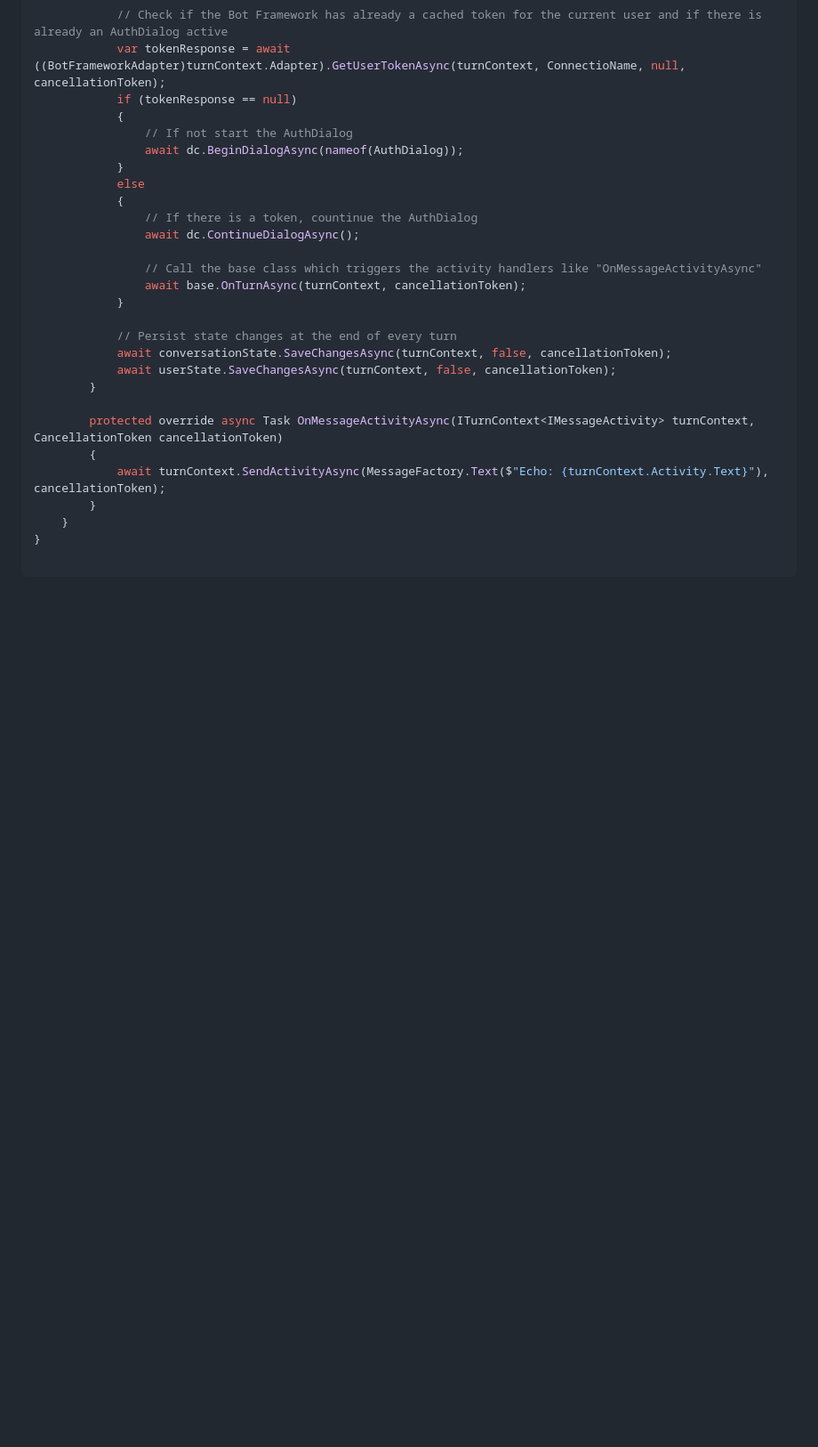
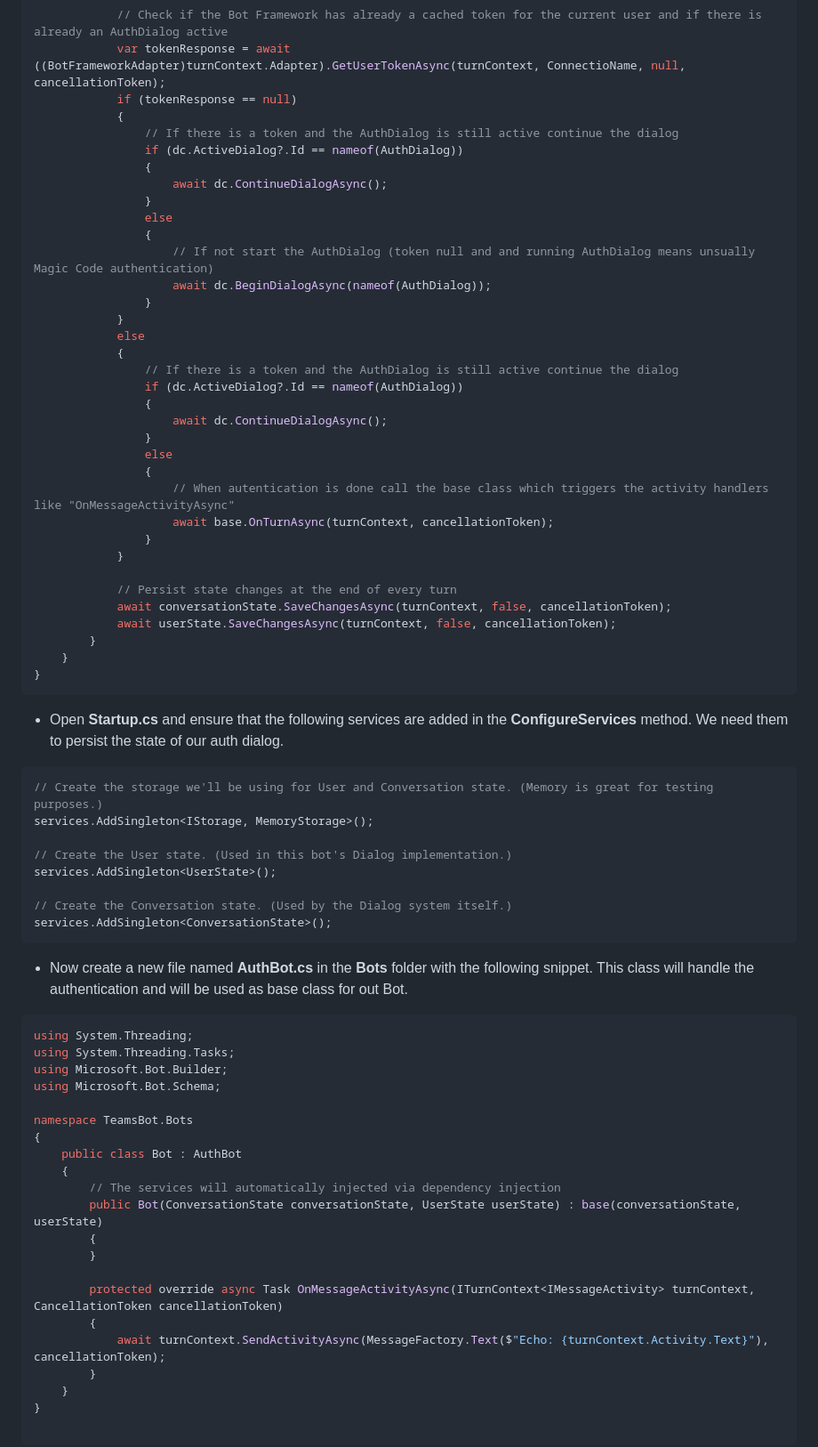
Before and after one commit to ltwlf/microsoft-teams-training, a Markdown page: docs/bot-lab-3.md, the part around the change printed below. Shown: that part at 89% size. GitHub-like rendering; blank space fills up the shorter version.

````diff
--- a/docs/bot-lab-3.md
+++ b/docs/bot-lab-3.md
@@ -186,21 +89,66 @@ namespace TeamsBot.Bots
             var tokenResponse = await ((BotFrameworkAdapter)turnContext.Adapter).GetUserTokenAsync(turnContext, ConnectioName, null, cancellationToken);
             if (tokenResponse == null)
             {
-                // If not start the AuthDialog
-                await dc.BeginDialogAsync(nameof(AuthDialog));
+                // If there is a token and the AuthDialog is still active continue the dialog
+                if (dc.ActiveDialog?.Id == nameof(AuthDialog))
+                {
+                    await dc.ContinueDialogAsync();
+                }
+                else
+                {
+                    // If not start the AuthDialog (token null and and running AuthDialog means unsually Magic Code authentication)
+                    await dc.BeginDialogAsync(nameof(AuthDialog));
+                }
             }
             else
             {
-                // If there is a token, countinue the AuthDialog
-                await dc.ContinueDialogAsync();
-
-                // Call the base class which triggers the activity handlers like "OnMessageActivityAsync"
-                await base.OnTurnAsync(turnContext, cancellationToken);
+                // If there is a token and the AuthDialog is still active continue the dialog
+                if (dc.ActiveDialog?.Id == nameof(AuthDialog))
+                {
+                    await dc.ContinueDialogAsync();
+                }
+                else
+                {
+                    // When autentication is done call the base class which triggers the activity handlers like "OnMessageActivityAsync"
+                    await base.OnTurnAsync(turnContext, cancellationToken);
+                }
             }
 
             // Persist state changes at the end of every turn
             await conversationState.SaveChangesAsync(turnContext, false, cancellationToken);
             await userState.SaveChangesAsync(turnContext, false, cancellationToken);
+        }
+    }
+}
+```
+
+- Open **Startup.cs** and ensure that the following services are added in the **ConfigureServices** method. We need them to persist the state of our auth dialog.
+```CSharp
+// Create the storage we'll be using for User and Conversation state. (Memory is great for testing purposes.)
+services.AddSingleton<IStorage, MemoryStorage>();
+
+// Create the User state. (Used in this bot's Dialog implementation.)
+services.AddSingleton<UserState>();
+
+// Create the Conversation state. (Used by the Dialog system itself.)
+services.AddSingleton<ConversationState>();
+```
+
+- Now create a new file named **AuthBot.cs** in the **Bots** folder with the following snippet. This class will handle the authentication and  will be used as base class for out Bot.
+
+```CSharp
+using System.Threading;
+using System.Threading.Tasks;
+using Microsoft.Bot.Builder;
+using Microsoft.Bot.Schema;
+
+namespace TeamsBot.Bots
+{
+    public class Bot : AuthBot
+    {
+        // The services will automatically injected via dependency injection
+        public Bot(ConversationState conversationState, UserState userState) : base(conversationState, userState)
+        {
         }
 
         protected override async Task OnMessageActivityAsync(ITurnContext<IMessageActivity> turnContext, CancellationToken cancellationToken)
````
Also changed, not shown: other parts of docs/bot-lab-3.md (+40 -109 lines), docs/images/bot-auth-appstudio-domains.png (added), docs/images/bot-auth-teams-sign-in.png (added), 2 other files.
